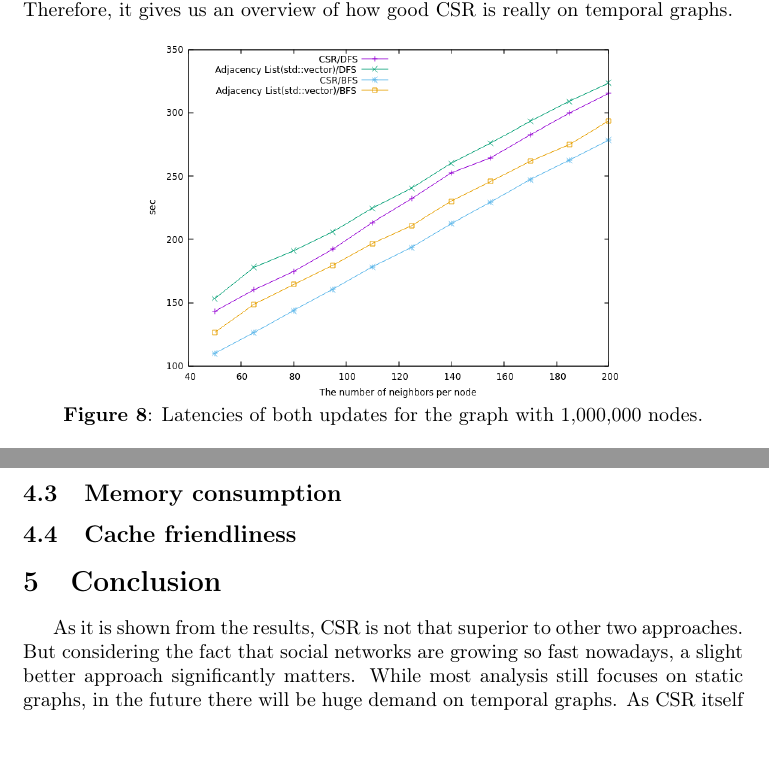
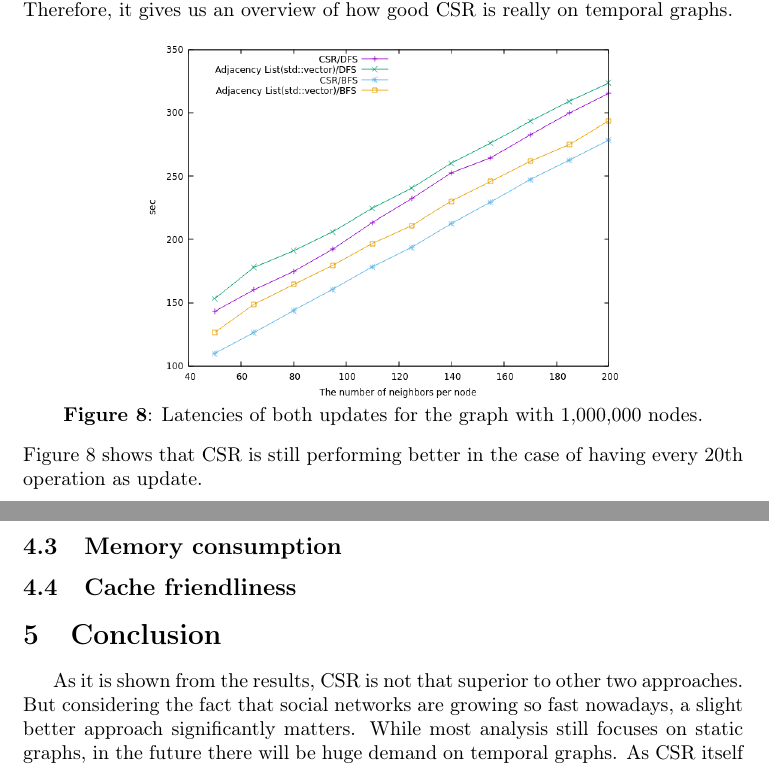
Before and after one commit to mehemmedv/DB_Imp_Seminar, a LaTeX paper (Seminar Paper/paper.tex): two parts of pages 6 and 7 of 7, joined at a grey line, cut so that both start at the same text, the shorter picture padded with empty space. Compiled offline with pdfLaTeX.

Commit message:
new update on Figures

```diff
--- a/Seminar Paper/paper.tex
+++ b/Seminar Paper/paper.tex
@@ -328,7 +328,7 @@ give infor about this
 \includegraphics[scale = 0.5]{mixed_workload}\\
 \textbf{Figure 8}: Latencies of both updates for the graph with 1,000,000 nodes.
 \end{center}
-
+ Figure 8 shows that CSR is still performing better in the case of having every 20th operation as update.
 \subsection{Memory consumption}
 
 \subsection{Cache friendliness}
```
Also changed, not shown: Seminar Paper/paper.pdf, 2 other files.
